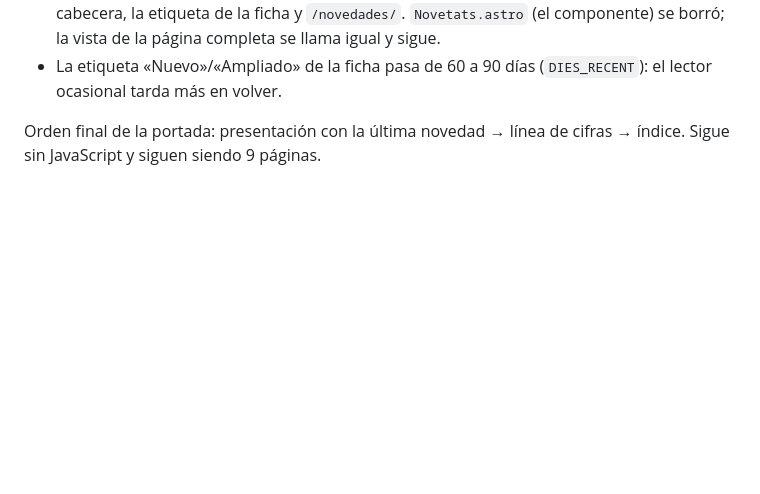
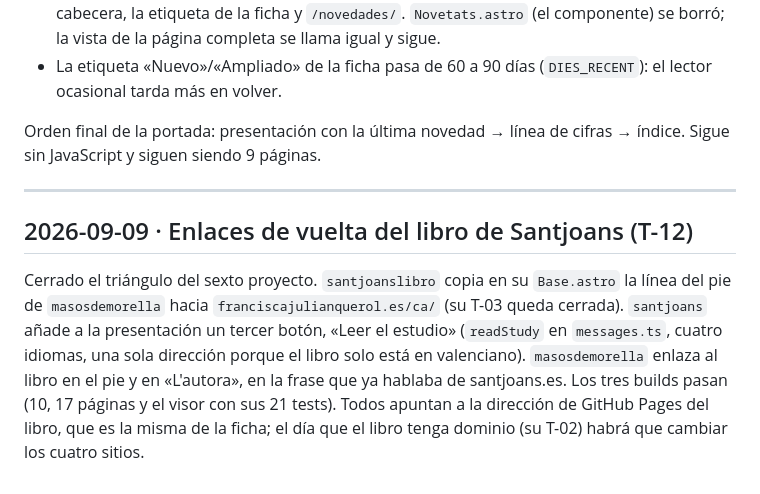
Before and after one commit to jtpadilla/franciscajulianquerol, a Markdown page: NOTES.md, the part around the change. Rendered like a GitHub page; blank space fills up the shorter version.

Commit message:
Cerrada T-12: los enlaces de vuelta del libro de Santjoans
Co-Authored-By: Claude Fable 5.1 <noreply@anthropic.com>
Claude-Session: https://claude.ai/code/session_0171ebapA32vjEpYrUxS3bcw

```diff
--- a/NOTES.md
+++ b/NOTES.md
@@ -255,3 +255,15 @@ Lo que se hizo, todo en `site/` y sin tocar el recuento ni los JSON:
   ocasional tarda más en volver.
 
 Orden final de la portada: presentación con la última novedad → línea de cifras → índice. Sigue sin JavaScript y siguen siendo 9 páginas.
+
+---
+
+## 2026-09-09 · Enlaces de vuelta del libro de Santjoans (T-12)
+
+Cerrado el triángulo del sexto proyecto. `santjoanslibro` copia en su `Base.astro` la línea del pie de
+`masosdemorella` hacia `franciscajulianquerol.es/ca/` (su T-03 queda cerrada). `santjoans` añade a la
+presentación un tercer botón, «Leer el estudio» (`readStudy` en `messages.ts`, cuatro idiomas, una sola
+dirección porque el libro solo está en valenciano). `masosdemorella` enlaza al libro en el pie y en
+«L'autora», en la frase que ya hablaba de santjoans.es. Los tres builds pasan (10, 17 páginas y el
+visor con sus 21 tests). Todos apuntan a la dirección de GitHub Pages del libro, que es la misma de la
+ficha; el día que el libro tenga dominio (su T-02) habrá que cambiar los cuatro sitios.
```
Also changed, not shown: CLAUDE.md (+3 -4 lines), TODO.md (+7 -4 lines).
